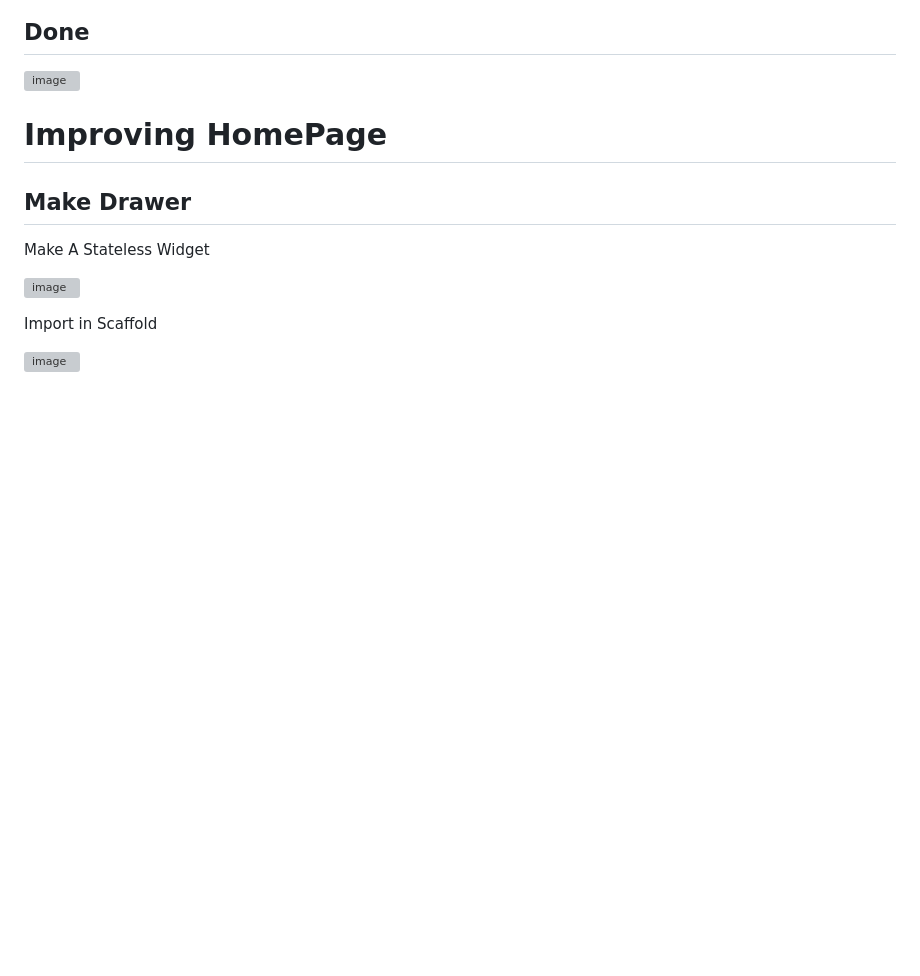
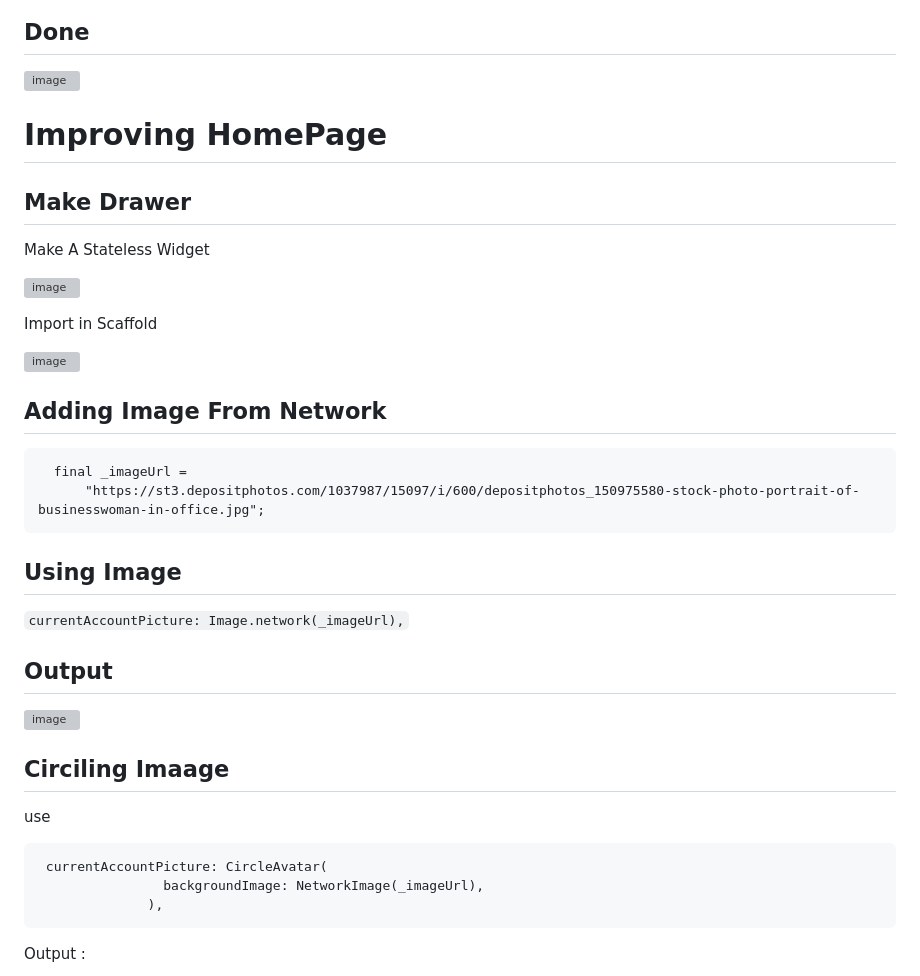
Before and after one commit to TheAvtarSingh/Lets_Learn_Flutter_2023, a Markdown page: README.md, the part around the change printed below. GitHub-like rendering; blank space fills up the shorter version; grey boxes are pictures that could not be loaded.

Commit message:
Circle Image

````diff
--- a/README.md
+++ b/README.md
@@ -489,3 +489,31 @@ Make A Stateless Widget
 Import in Scaffold
 
 ![image](https://user-images.githubusercontent.com/88712571/223701119-f4d98c58-8b0d-4d71-ac1a-4c5a66b385bb.png)
+
+## Adding Image From Network
+
+```
+  final _imageUrl =
+      "https://st3.depositphotos.com/1037987/15097/i/600/depositphotos_150975580-stock-photo-portrait-of-businesswoman-in-office.jpg";
+```
+
+## Using Image
+
+`currentAccountPicture: Image.network(_imageUrl),`
+
+## Output
+
+![image](https://user-images.githubusercontent.com/88712571/223703026-9a07cffe-7368-4672-9717-08aaf05713ac.png)
+
+## Circiling Imaage
+
+use
+
+```
+ currentAccountPicture: CircleAvatar(
+                backgroundImage: NetworkImage(_imageUrl),
+              ),
+```
+
+Output :
+
````
Also changed, not shown: other parts of README.md (+1 -0 lines).
